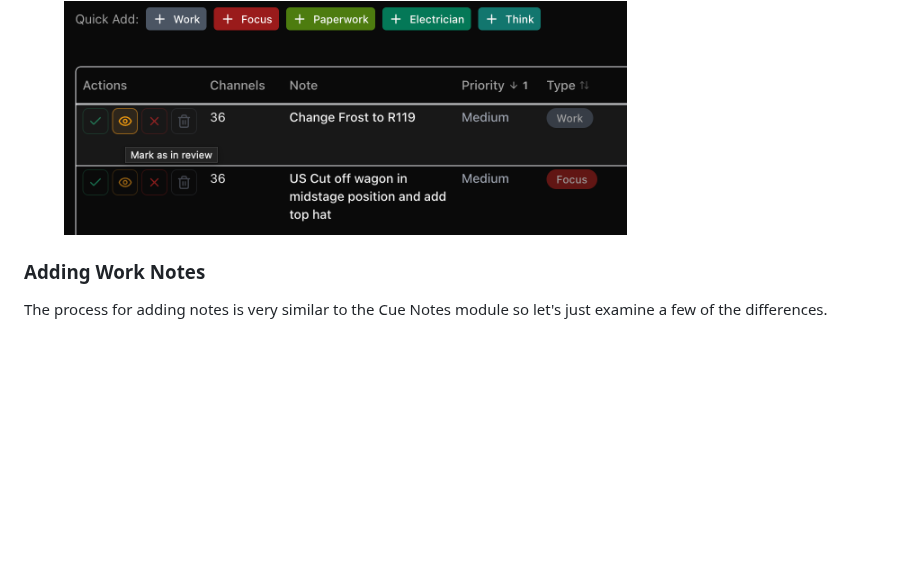
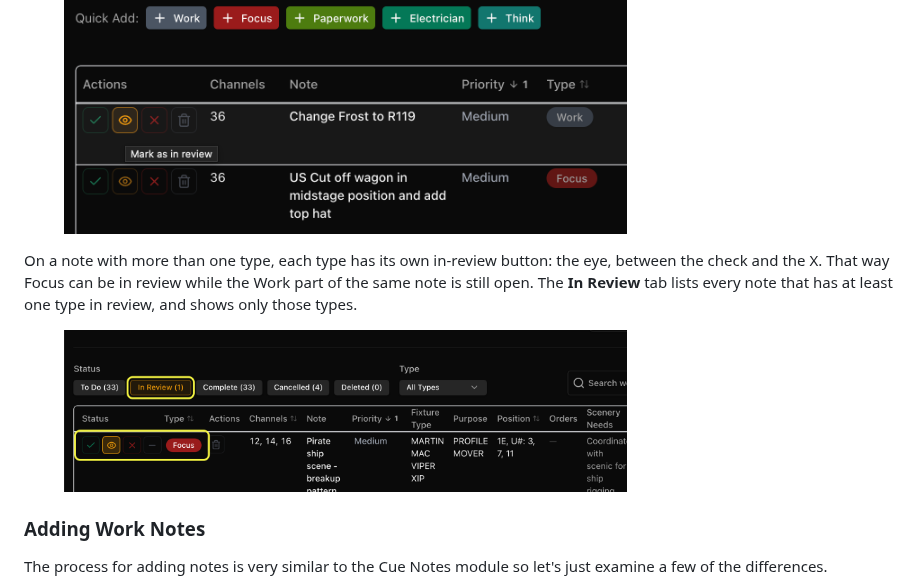
Before and after one commit to The-Notes-List-LLC/thenoteslist-docs, a Markdown page: note-types-modules/work-notes-lighting.md, the part around the change. Drawn GitHub-style; pictures changed too: .gitbook/assets/several-types-in-review.png (added); blank space fills up the shorter version.

```diff
--- a/note-types-modules/work-notes-lighting.md
+++ b/note-types-modules/work-notes-lighting.md
@@ -36,6 +36,10 @@ NOTE: When disabling lighting capability, certain quick adds will not be in your
 The Work Notes module adds an "in review" status for added communcation between working departments. It appears as such:
 
 <figure><img src="../.gitbook/assets/Screenshot 2026-08-02 at 2.34.44 PM.png" alt="" width="563"><figcaption></figcaption></figure>
+
+On a note with more than one type, each type has its own in-review button: the eye, between the check and the X. That way Focus can be in review while the Work part of the same note is still open. The **In Review** tab lists every note that has at least one type in review, and shows only those types.
+
+<figure><img src="../.gitbook/assets/several-types-in-review.png" alt="The In Review tab showing a note's Focus type in review" width="563"><figcaption></figcaption></figure>
 
 &#x20;
 
```
Also changed, not shown: note-taking/taking-notes.md (+20 -6 lines), .gitbook/assets/several-types-note-window.png (added), .gitbook/assets/several-types-status-buttons.png (added).
